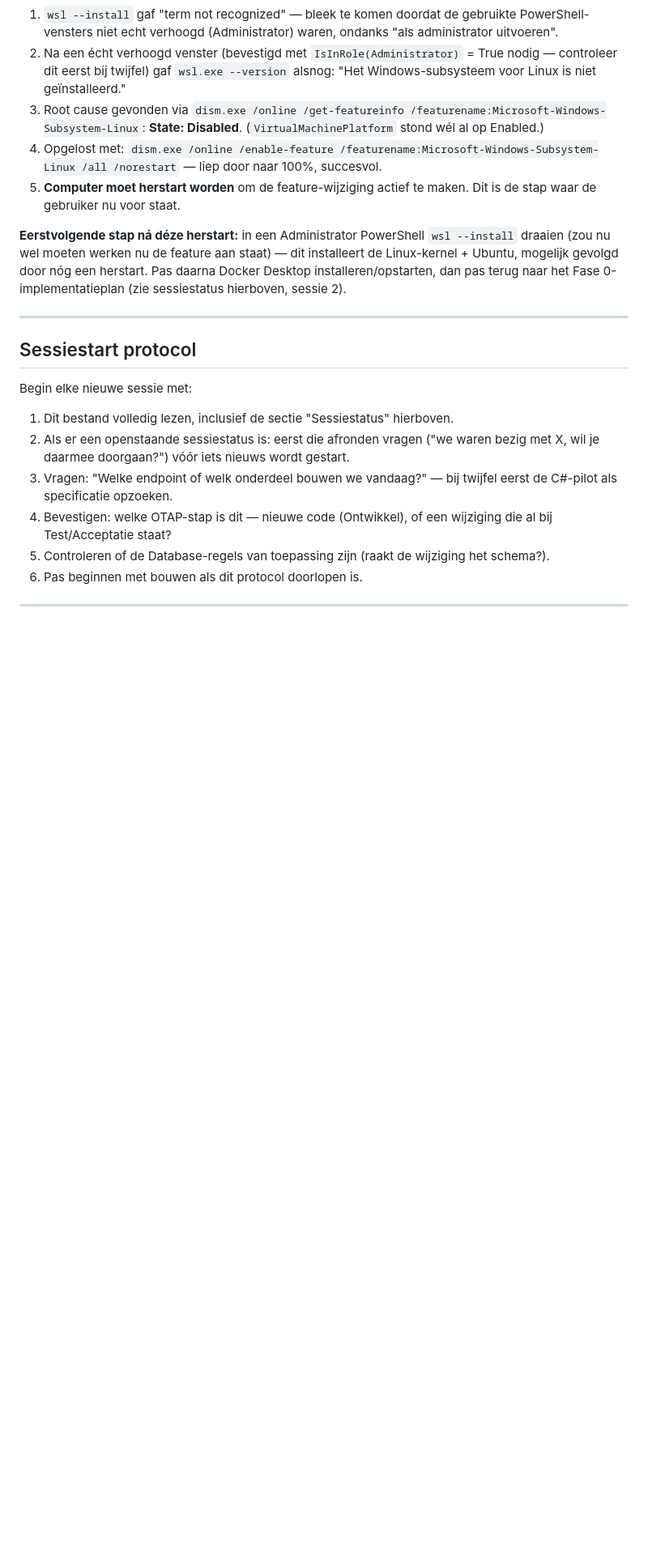
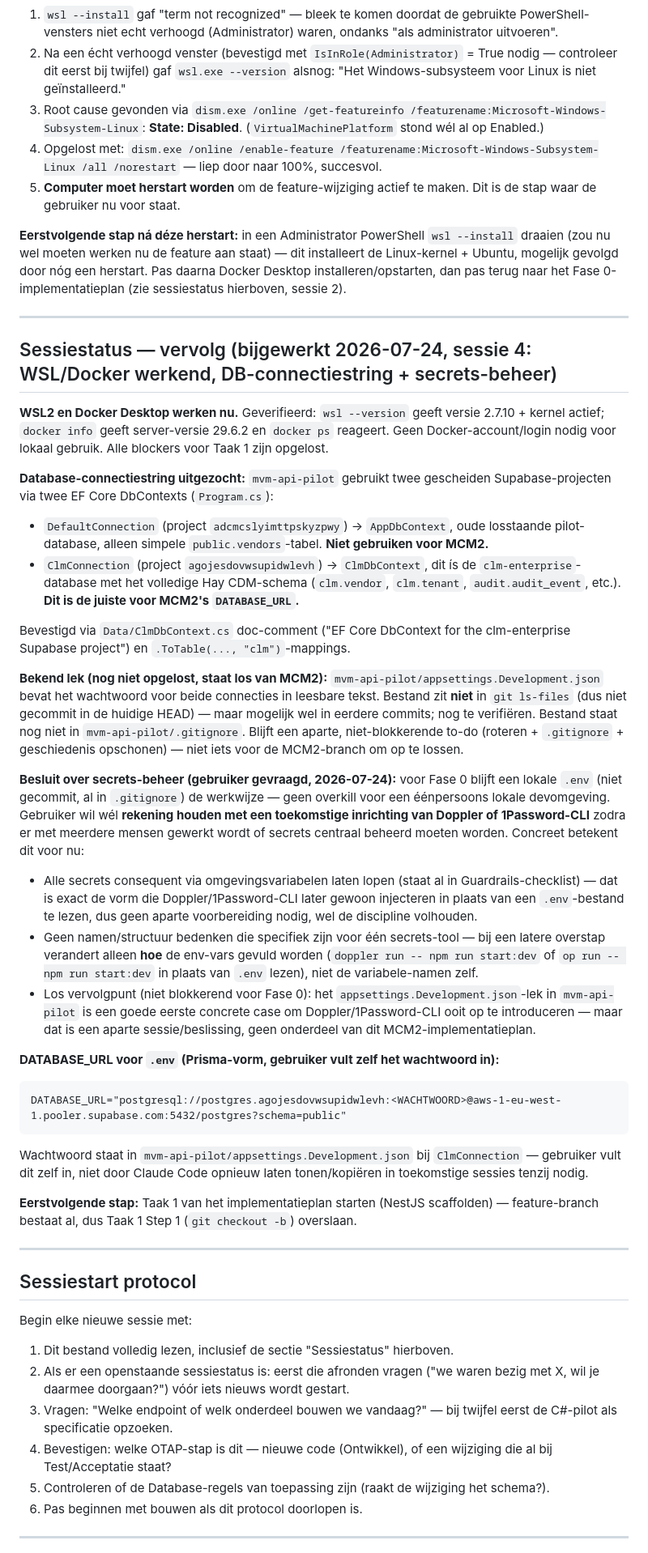
Before and after one commit to AlingAdvies/MCM2, a Markdown page: MCM2-CLAUDE.md, the part around the change. Shown at 81% size. Drawn GitHub-style; blank space fills up the shorter version.

Commit message:
docs(fase0): WSL/Docker werkend bevestigen, DB-connectie en secrets-beleid vastleggen
WSL2 + Docker Desktop draaien nu (geverifieerd). ClmConnection
(project agojesdovwsupidwlevh) vastgesteld als juiste database voor
MCM2, DefaultConnection expliciet uitgesloten. Secrets-beleid voor
Fase 0 vastgelegd: lokale .env nu, met bewuste voorbereiding op een
latere Doppler/1Password-CLI-inrichting zonder dat dit nu al gebouwd
wordt.

Co-Authored-By: Claude Sonnet 5 <noreply@anthropic.com>

````diff
--- a/MCM2-CLAUDE.md
+++ b/MCM2-CLAUDE.md
@@ -202,6 +202,33 @@ Onderweg naar Docker Desktop bleek WSL2 zelf nog niet werkend op deze machine. T
 
 ---
 
+## Sessiestatus — vervolg (bijgewerkt 2026-07-24, sessie 4: WSL/Docker werkend, DB-connectiestring + secrets-beheer)
+
+**WSL2 en Docker Desktop werken nu.** Geverifieerd: `wsl --version` geeft versie 2.7.10 + kernel actief; `docker info` geeft server-versie 29.6.2 en `docker ps` reageert. Geen Docker-account/login nodig voor lokaal gebruik. Alle blockers voor Taak 1 zijn opgelost.
+
+**Database-connectiestring uitgezocht:** `mvm-api-pilot` gebruikt twee gescheiden Supabase-projecten via twee EF Core DbContexts (`Program.cs`):
+- `DefaultConnection` (project `adcmcslyimttpskyzpwy`) → `AppDbContext`, oude losstaande pilot-database, alleen simpele `public.vendors`-tabel. **Niet gebruiken voor MCM2.**
+- `ClmConnection` (project `agojesdovwsupidwlevh`) → `ClmDbContext`, dit ís de `clm-enterprise`-database met het volledige Hay CDM-schema (`clm.vendor`, `clm.tenant`, `audit.audit_event`, etc.). **Dit is de juiste voor MCM2's `DATABASE_URL`.**
+
+Bevestigd via `Data/ClmDbContext.cs` doc-comment ("EF Core DbContext for the clm-enterprise Supabase project") en `.ToTable(..., "clm")`-mappings.
+
+**Bekend lek (nog niet opgelost, staat los van MCM2):** `mvm-api-pilot/appsettings.Development.json` bevat het wachtwoord voor beide connecties in leesbare tekst. Bestand zit **niet** in `git ls-files` (dus niet gecommit in de huidige HEAD) — maar mogelijk wel in eerdere commits; nog te verifiëren. Bestand staat nog niet in `mvm-api-pilot/.gitignore`. Blijft een aparte, niet-blokkerende to-do (roteren + `.gitignore` + geschiedenis opschonen) — niet iets voor de MCM2-branch om op te lossen.
+
+**Besluit over secrets-beheer (gebruiker gevraagd, 2026-07-24):** voor Fase 0 blijft een lokale `.env` (niet gecommit, al in `.gitignore`) de werkwijze — geen overkill voor een éénpersoons lokale devomgeving. Gebruiker wil wél **rekening houden met een toekomstige inrichting van Doppler of 1Password-CLI** zodra er met meerdere mensen gewerkt wordt of secrets centraal beheerd moeten worden. Concreet betekent dit voor nu:
+- Alle secrets consequent via omgevingsvariabelen laten lopen (staat al in Guardrails-checklist) — dat is exact de vorm die Doppler/1Password-CLI later gewoon injecteren in plaats van een `.env`-bestand te lezen, dus geen aparte voorbereiding nodig, wel de discipline volhouden.
+- Geen namen/structuur bedenken die specifiek zijn voor één secrets-tool — bij een latere overstap verandert alleen **hoe** de env-vars gevuld worden (`doppler run -- npm run start:dev` of `op run -- npm run start:dev` in plaats van `.env` lezen), niet de variabele-namen zelf.
+- Los vervolgpunt (niet blokkerend voor Fase 0): het `appsettings.Development.json`-lek in `mvm-api-pilot` is een goede eerste concrete case om Doppler/1Password-CLI ooit op te introduceren — maar dat is een aparte sessie/beslissing, geen onderdeel van dit MCM2-implementatieplan.
+
+**DATABASE_URL voor `.env` (Prisma-vorm, gebruiker vult zelf het wachtwoord in):**
+```
+DATABASE_URL="postgresql://postgres.agojesdovwsupidwlevh:<WACHTWOORD>@aws-1-eu-west-1.pooler.supabase.com:5432/postgres?schema=public"
+```
+Wachtwoord staat in `mvm-api-pilot/appsettings.Development.json` bij `ClmConnection` — gebruiker vult dit zelf in, niet door Claude Code opnieuw laten tonen/kopiëren in toekomstige sessies tenzij nodig.
+
+**Eerstvolgende stap:** Taak 1 van het implementatieplan starten (NestJS scaffolden) — feature-branch bestaat al, dus Taak 1 Step 1 (`git checkout -b`) overslaan.
+
+---
+
 ## Sessiestart protocol
 
 Begin elke nieuwe sessie met:
````
